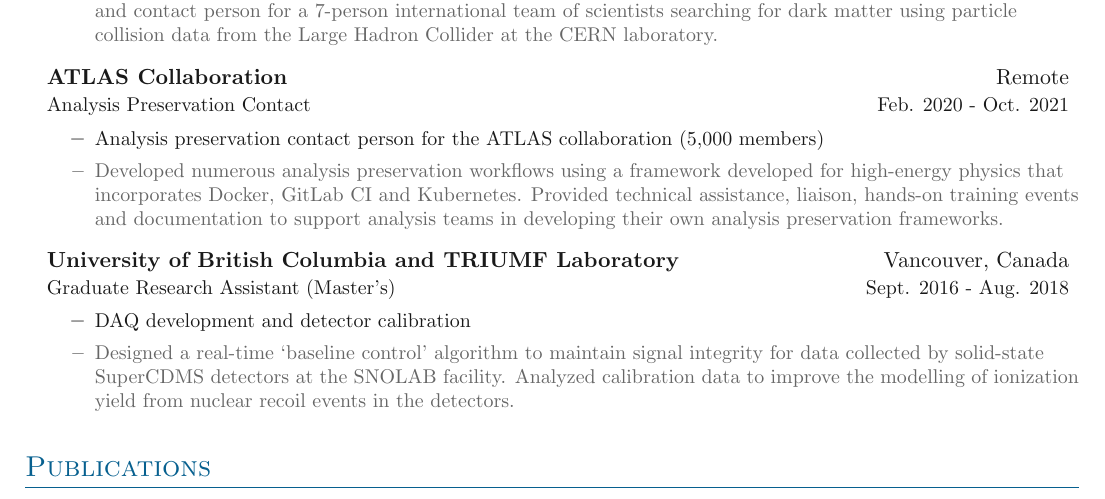
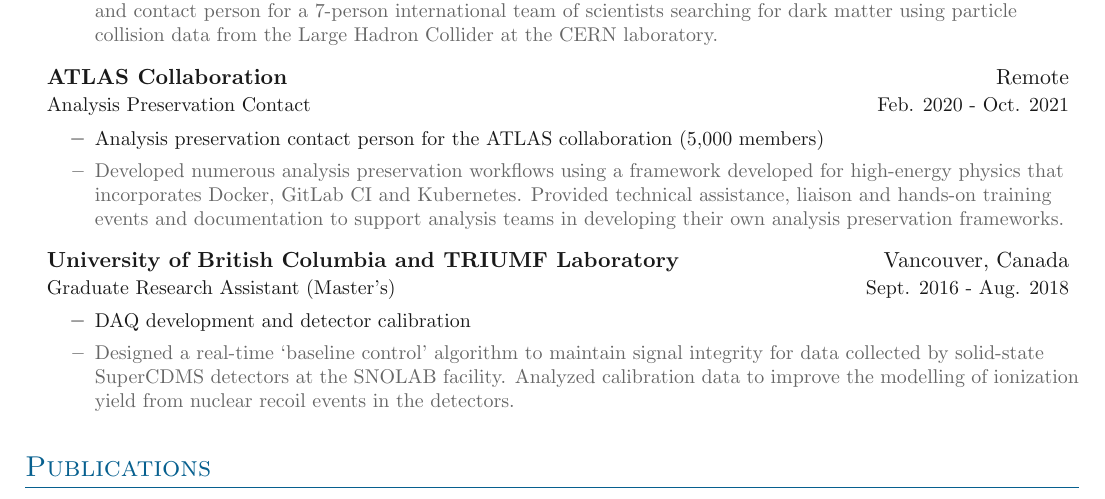
Before and after one commit to danikam/Resume, a LaTeX document (main.tex, which reads sections/experience.tex): part of page 1 of 3, cut so that both start at the same text. Compiled offline with pdfLaTeX.

Commit message:
typo fix

```diff
--- a/sections/experience.tex
+++ b/sections/experience.tex
@@ -16,7 +16,7 @@
 	{Analysis Preservation Contact}{Feb. 2020 - Oct. 2021}
 \innerlist{
 	\entry{Analysis preservation contact person for the ATLAS collaboration (5,000 members)}
-	\entryextra{Developed numerous analysis preservation workflows using a framework developed for high-energy physics that incorporates Docker, GitLab CI and Kubernetes. Provided technical assistance, liaison, hands-on training events and documentation to support analysis teams in developing their own analysis preservation frameworks.}
+	\entryextra{Developed numerous analysis preservation workflows using a framework developed for high-energy physics that incorporates Docker, GitLab CI and Kubernetes. Provided technical assistance, liaison and hands-on training events and documentation to support analysis teams in developing their own analysis preservation frameworks.}
 }
 
 \entrybig
```
